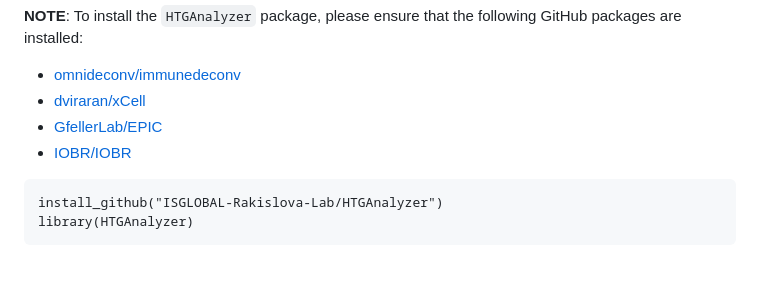
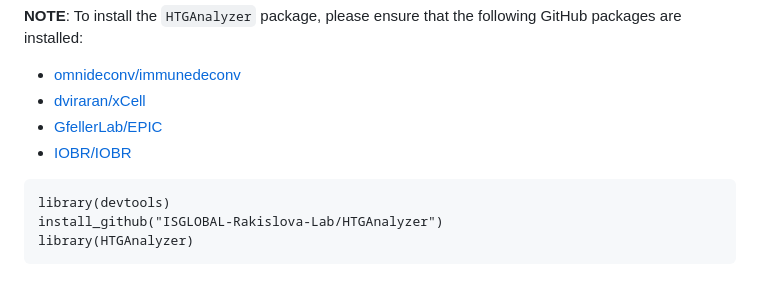
Before and after one commit to ISGLOBAL-Rakislova-Lab/HTGAnalyzer, a Markdown page: README.md, the part around the change. GitHub-like rendering.

````diff
--- a/README.md
+++ b/README.md
@@ -47,6 +47,7 @@ for (pkg in github_packages) {
 - [IOBR/IOBR](https://github.com/IOBR/IOBR)
 
 ```{r}
+library(devtools)
 install_github("ISGLOBAL-Rakislova-Lab/HTGAnalyzer")
 library(HTGAnalyzer)
 ```
````
